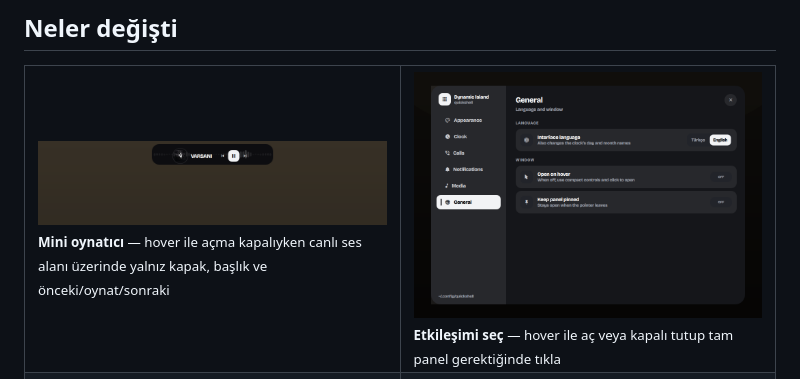
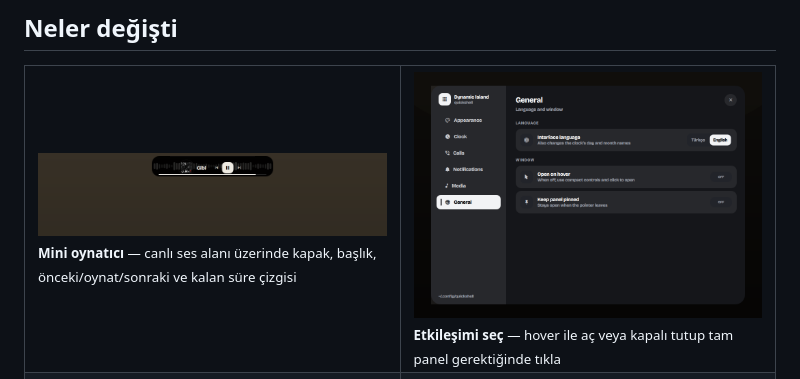
Before and after one commit to lunanoir21/quickshell-dynamic-island, a Markdown page: README.tr.md, the part around the change. GitHub-like rendering; pictures changed too: docs/screenshots/changelog/mini-player.png.

Commit message:
Add progress track to the mini player

```diff
--- a/README.tr.md
+++ b/README.tr.md
@@ -50,7 +50,7 @@ Her şey gri tonlamada çizilir. Hiçbir yerde vurgu rengi yoktur.
 
 <table>
 <tr>
-<td width="50%"><img src="docs/screenshots/changelog/mini-player.png" alt="Yalnız oynatıcı gösteren kapalı ada"><br><sub><b>Mini oynatıcı</b> — hover ile açma kapalıyken canlı ses alanı üzerinde yalnız kapak, başlık ve önceki/oynat/sonraki</sub></td>
+<td width="50%"><img src="docs/screenshots/changelog/mini-player.png" alt="Yalnız oynatıcı gösteren kapalı ada"><br><sub><b>Mini oynatıcı</b> — canlı ses alanı üzerinde kapak, başlık, önceki/oynat/sonraki ve kalan süre çizgisi</sub></td>
 <td width="50%"><img src="docs/screenshots/changelog/hover-setting.png" alt="Üzerine gelince aç ayarı"><br><sub><b>Etkileşimi seç</b> — hover ile aç veya kapalı tutup tam panel gerektiğinde tıkla</sub></td>
 </tr>
 <tr>
```
Also changed, not shown: README.md (+1 -1 lines), 2 other files.
